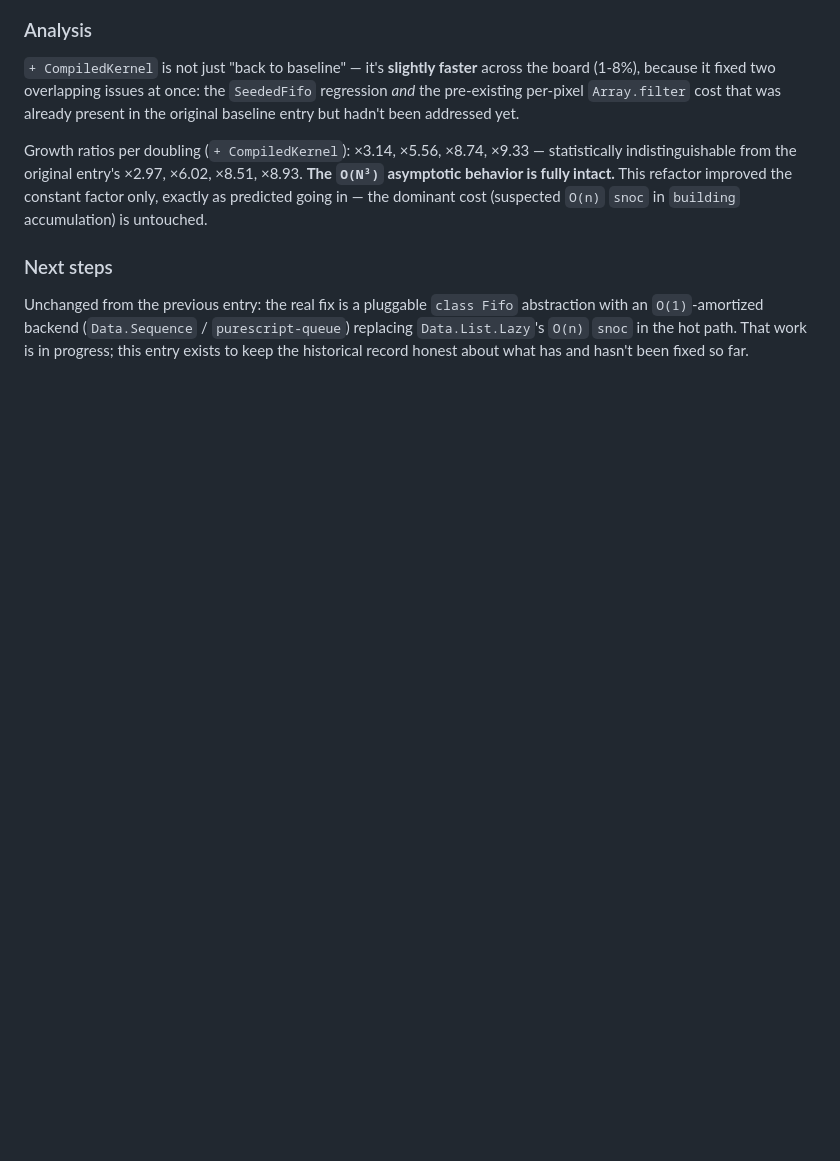
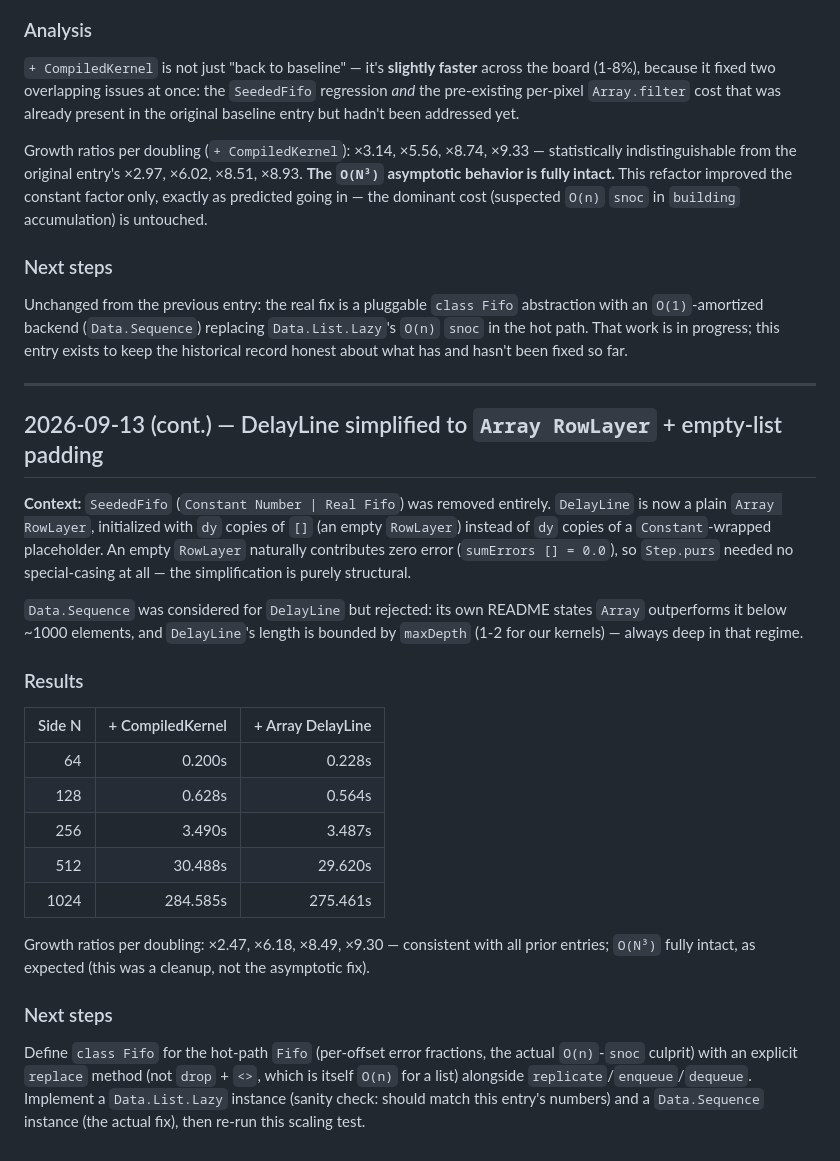
Before and after one commit to roman-mkh/puregrain, a Markdown page: docs/benchmarks.md, the part around the change. GitHub-like rendering; blank space fills up the shorter version.

Commit message:
updates documentaion

```diff
--- a/docs/benchmarks.md
+++ b/docs/benchmarks.md
@@ -137,7 +137,46 @@ predicted going in — the dominant cost (suspected `O(n)` `snoc` in
 ### Next steps
 
 Unchanged from the previous entry: the real fix is a pluggable `class
-Fifo` abstraction with an `O(1)`-amortized backend (`Data.Sequence` /
-`purescript-queue`) replacing `Data.List.Lazy`'s `O(n)` `snoc` in the
-hot path. That work is in progress; this entry exists to keep the
-historical record honest about what has and hasn't been fixed so far.
+Fifo` abstraction with an `O(1)`-amortized backend (`Data.Sequence`)
+replacing `Data.List.Lazy`'s `O(n)` `snoc` in the hot path. That work is
+in progress; this entry exists to keep the historical record honest
+about what has and hasn't been fixed so far.
+
+---
+
+## 2026-09-13 (cont.) — DelayLine simplified to `Array RowLayer` + empty-list padding
+
+**Context:** `SeededFifo` (`Constant Number | Real Fifo`) was removed
+entirely. `DelayLine` is now a plain `Array RowLayer`, initialized with
+`dy` copies of `[]` (an empty `RowLayer`) instead of `dy` copies of a
+`Constant`-wrapped placeholder. An empty `RowLayer` naturally
+contributes zero error (`sumErrors [] = 0.0`), so `Step.purs` needed no
+special-casing at all — the simplification is purely structural.
+
+`Data.Sequence` was considered for `DelayLine` but rejected: its own
+README states `Array` outperforms it below ~1000 elements, and
+`DelayLine`'s length is bounded by `maxDepth` (1-2 for our kernels) —
+always deep in that regime.
+
+### Results
+
+| Side N | + CompiledKernel | + Array DelayLine |
+|-------:|-------------------:|--------------------:|
+|     64 |             0.200s |              0.228s |
+|    128 |             0.628s |              0.564s |
+|    256 |             3.490s |              3.487s |
+|    512 |            30.488s |             29.620s |
+|   1024 |           284.585s |            275.461s |
+
+Growth ratios per doubling: ×2.47, ×6.18, ×8.49, ×9.30 — consistent
+with all prior entries; `O(N³)` fully intact, as expected (this was a
+cleanup, not the asymptotic fix).
+
+### Next steps
+
+Define `class Fifo` for the hot-path `Fifo` (per-offset error
+fractions, the actual `O(n)`-`snoc` culprit) with an explicit `replace`
+method (not `drop` + `<>`, which is itself `O(n)` for a list) alongside
+`replicate`/`enqueue`/`dequeue`. Implement a `Data.List.Lazy` instance
+(sanity check: should match this entry's numbers) and a `Data.Sequence`
+instance (the actual fix), then re-run this scaling test.
```
Also changed, not shown: TODO.md (+6 -0 lines).
